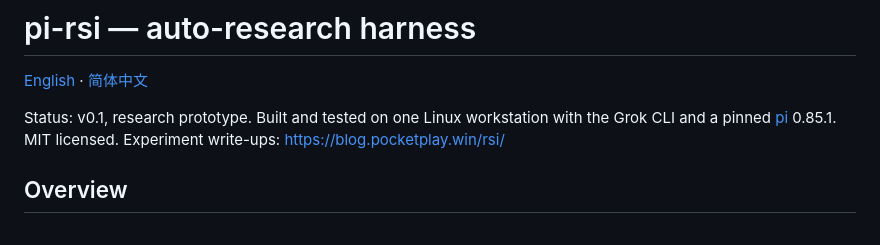
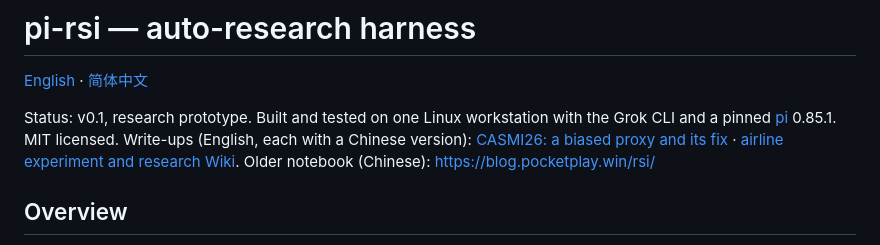
Before and after one commit to xiehuanyi/pi-rsi, a Markdown page: README.md, the part around the change. Rendered like a GitHub page.

Commit message:
README: link the English write-ups first
Co-Authored-By: Claude Opus 5.5 <noreply@anthropic.com>

```diff
--- a/README.md
+++ b/README.md
@@ -3,7 +3,10 @@
 [English](README.md) · [简体中文](README.zh-CN.md)
 
 Status: v0.1, research prototype. Built and tested on one Linux workstation with the Grok CLI and a pinned
-[pi](https://github.com/earendil-works/pi) 0.85.1. MIT licensed. Experiment write-ups: https://blog.pocketplay.win/rsi/
+[pi](https://github.com/earendil-works/pi) 0.85.1. MIT licensed. Write-ups (English, each with a Chinese version):
+[CASMI26: a biased proxy and its fix](https://blog.pocketplay.win/en/blog/pi-rsi-casmi26-proxy-alignment-20261015/) ·
+[airline experiment and research Wiki](https://blog.pocketplay.win/en/blog/pi-rsi-airline-20261004/).
+Older notebook (Chinese): https://blog.pocketplay.win/rsi/
 
 ## Overview
 
```
